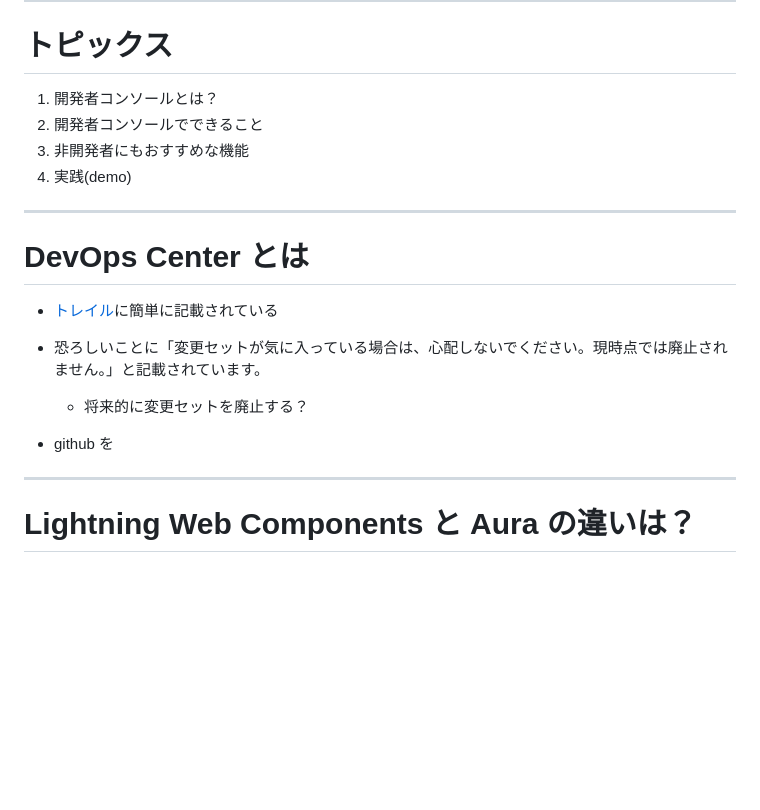
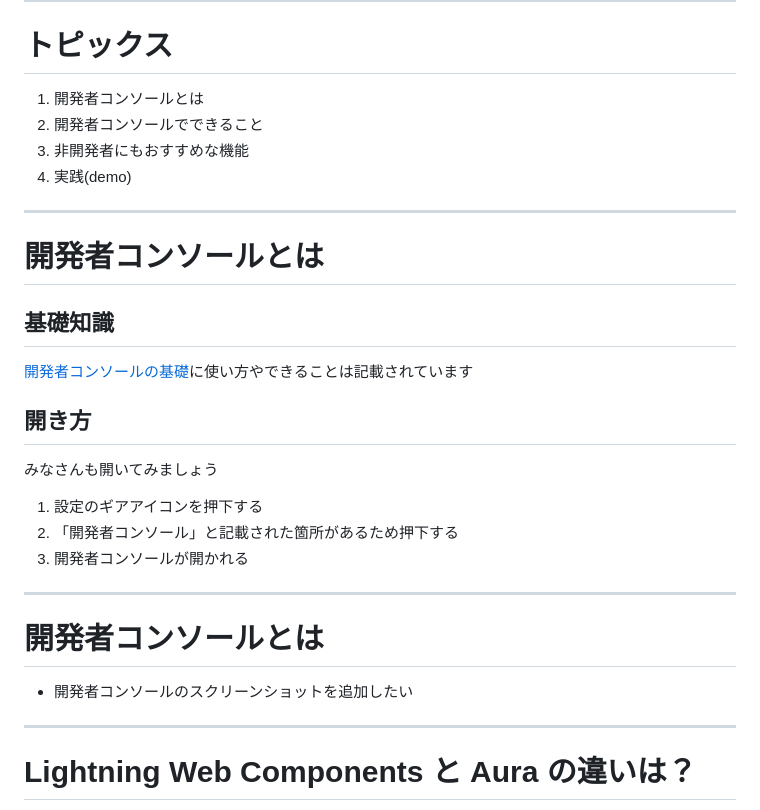
Before and after one commit to tkonishi5515/Developer_Console, a Markdown page: contents/ja/index.md, the part around the change. Rendered like a GitHub page; blank space fills up the shorter version.

Commit message:
・開発者コンソールとは、ページ作成

```diff
--- a/contents/ja/index.md
+++ b/contents/ja/index.md
@@ -34,21 +34,32 @@ theme: freud
 
 # トピックス
 
-1. 開発者コンソールとは？
+1. 開発者コンソールとは
 2. 開発者コンソールでできること
 3. 非開発者にもおすすめな機能
 4. 実践(demo)
 
 ---
 
-# DevOps Center とは
+# 開発者コンソールとは
 
-- [トレイル](https://trailhead.salesforce.com/ja/content/learn/modules/devops-center-quick-look/say-hello-to-devops-center?trailmix_creator_id=jimsharp&trailmix_slug=learn-dev-ops-center)に簡単に記載されている
-- 恐ろしいことに「変更セットが気に入っている場合は、心配しないでください。現時点では廃止されません。」と記載されています。
+## 基礎知識
 
-  - 将来的に変更セットを廃止する？
+[開発者コンソールの基礎](https://trailhead.salesforce.com/ja/content/learn/modules/developer_console)に使い方やできることは記載されています
 
-- github を
+## 開き方
+
+みなさんも開いてみましょう
+
+1. 設定のギアアイコンを押下する
+2. 「開発者コンソール」と記載された箇所があるため押下する
+3. 開発者コンソールが開かれる
+
+---
+
+# 開発者コンソールとは
+
+- 開発者コンソールのスクリーンショットを追加したい
 
 ---
 
```
